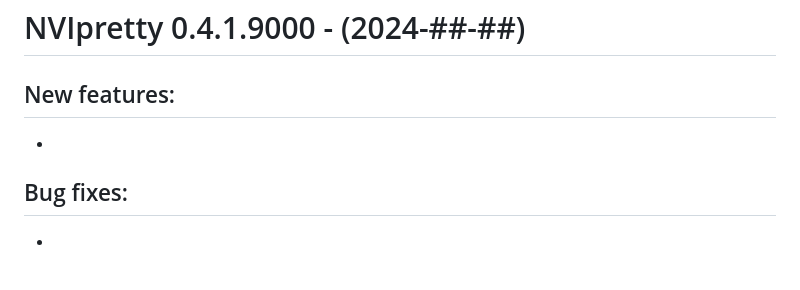
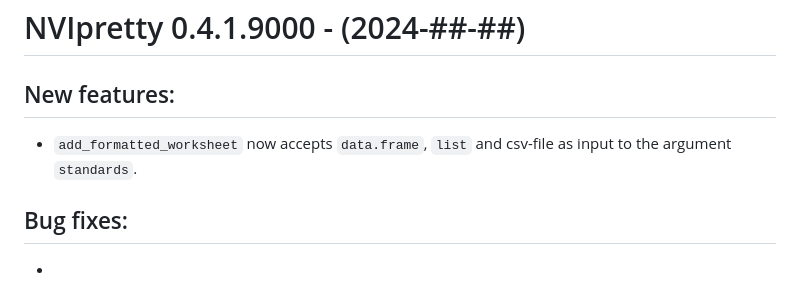
Before and after one commit to PetterHopp/NVIpretty, a Markdown page: NEWS.md, the part around the change. Rendered like a GitHub page.

Commit message:
chore: updated NEWS with new features

```diff
--- a/NEWS.md
+++ b/NEWS.md
@@ -2,7 +2,7 @@
 
 ## New features:
 
--
+- `add_formatted_worksheet` now accepts `data.frame`, `list` and csv-file as input to the argument `standards`.
 
 
 ## Bug fixes:
```
